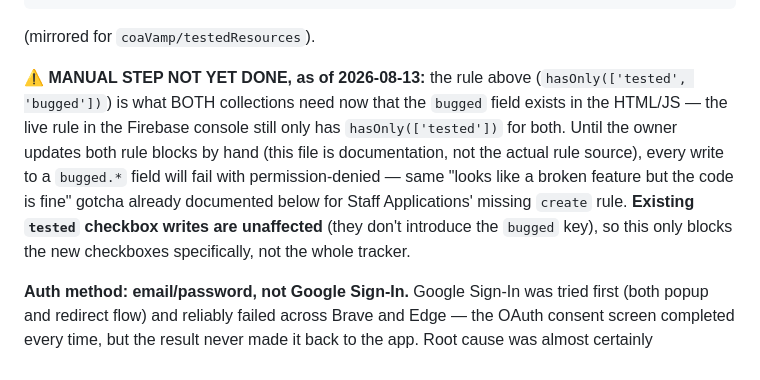
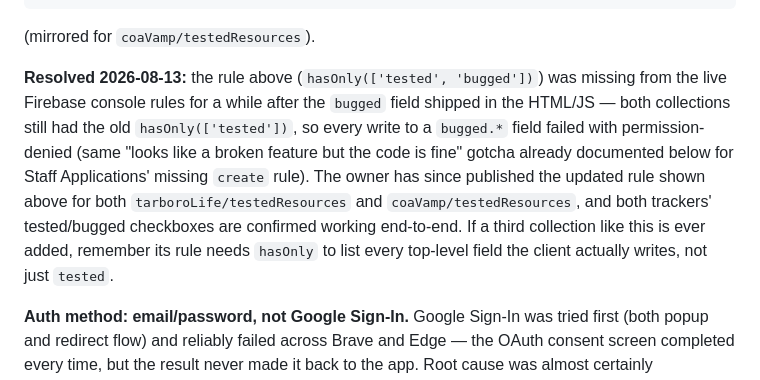
Before and after one commit to CBRyder/CB8eatsWebSite, a Markdown page: CLAUDE.md, the part around the change. Rendered like a GitHub page.

Commit message:
Confirm the bugged/tested Firestore rule is published (#78)
Owner confirmed the hasOnly(['tested', 'bugged']) rule has been
published for both tarboroLife/testedResources and
coaVamp/testedResources — this is what was causing "some checkboxes
aren't checking" (specifically the bugged checkboxes, and any tested
click that had to force-clear a bugged sibling). Updates the
outstanding-manual-step warning to a resolved note.

````diff
--- a/CLAUDE.md
+++ b/CLAUDE.md
@@ -134,15 +134,16 @@ match /tarboroLife/testedResources {
 ```
 (mirrored for `coaVamp/testedResources`).
 
-**⚠ MANUAL STEP NOT YET DONE, as of 2026-08-13:** the rule above (`hasOnly(['tested',
-'bugged'])`) is what BOTH collections need now that the `bugged` field exists in the
-HTML/JS — the live rule in the Firebase console still only has `hasOnly(['tested'])`
-for both. Until the owner updates both rule blocks by hand (this file is documentation,
-not the actual rule source), every write to a `bugged.*` field will fail with
-permission-denied — same "looks like a broken feature but the code is fine" gotcha
-already documented below for Staff Applications' missing `create` rule. **Existing
-`tested` checkbox writes are unaffected** (they don't introduce the `bugged` key), so
-this only blocks the new checkboxes specifically, not the whole tracker.
+**Resolved 2026-08-13:** the rule above (`hasOnly(['tested', 'bugged'])`) was missing
+from the live Firebase console rules for a while after the `bugged` field shipped in the
+HTML/JS — both collections still had the old `hasOnly(['tested'])`, so every write to a
+`bugged.*` field failed with permission-denied (same "looks like a broken feature but
+the code is fine" gotcha already documented below for Staff Applications' missing
+`create` rule). The owner has since published the updated rule shown above for both
+`tarboroLife/testedResources` and `coaVamp/testedResources`, and both trackers'
+tested/bugged checkboxes are confirmed working end-to-end. If a third collection like
+this is ever added, remember its rule needs `hasOnly` to list every top-level field the
+client actually writes, not just `tested`.
 
 **Auth method: email/password, not Google Sign-In.** Google Sign-In was tried first
 (both popup and redirect flow) and reliably failed across Brave and Edge — the OAuth
````
